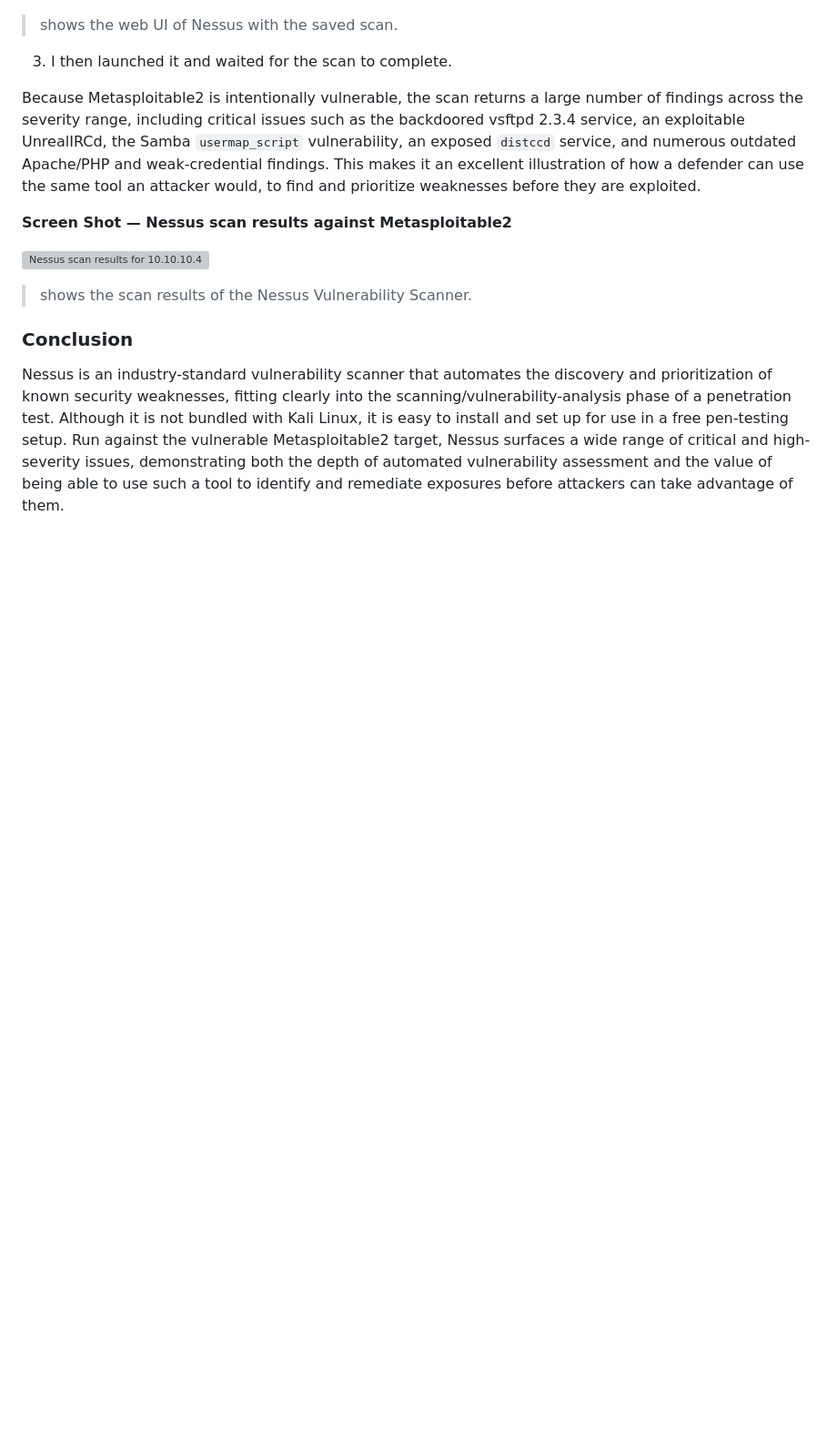
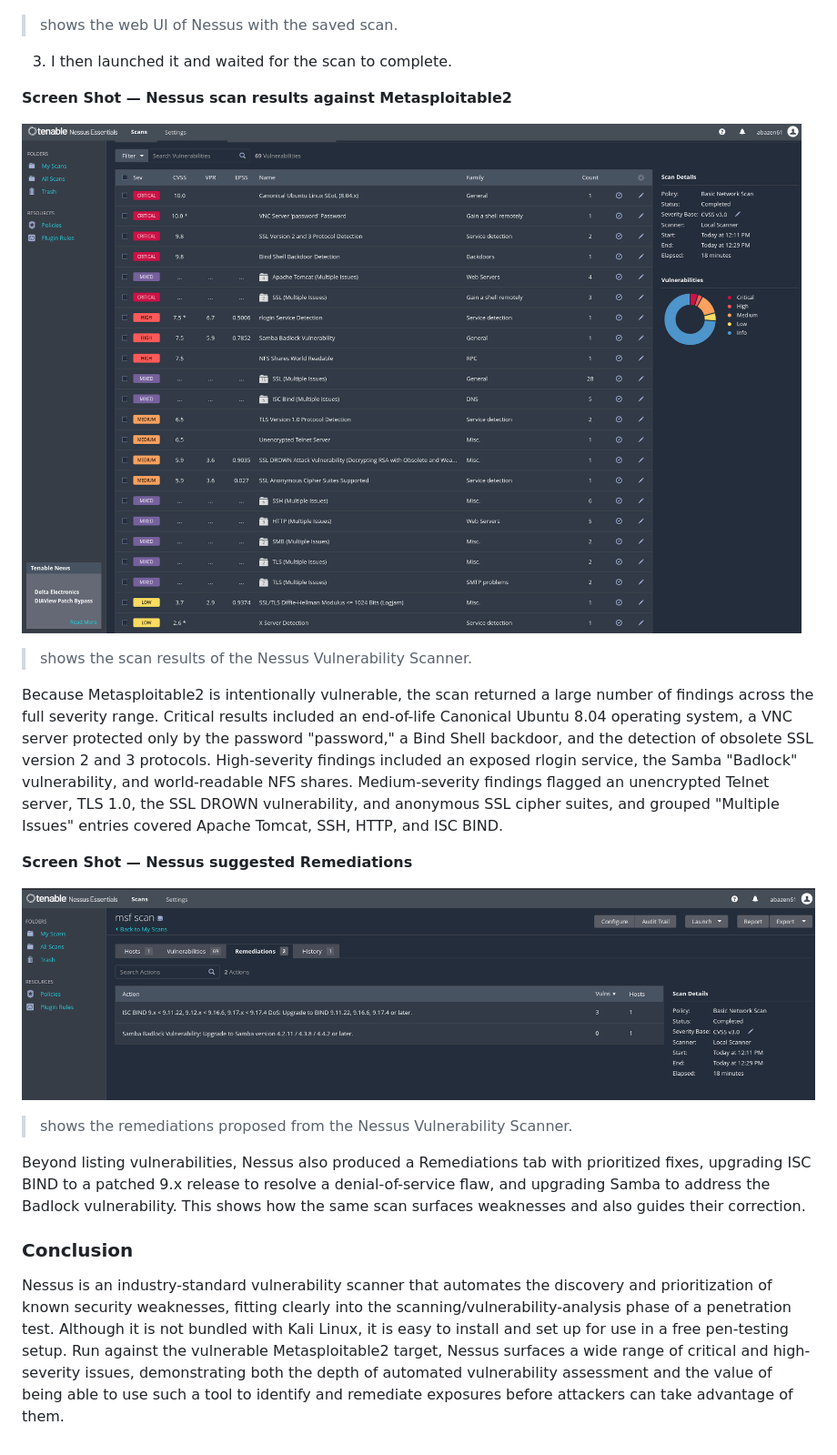
Before and after one commit to AndrewBazen/regis-msse, a Markdown page: assignments/weekly-projects/project-3-pentesting1.md, the part around the change. Shown at 91% size. GitHub-like rendering; pictures changed too: assignments/images/project-3-nessusresults.png (added), assignments/images/project-3-remediations.png (added); blank space fills up the shorter version; grey boxes are pictures that could not be loaded.

Commit message:
Add new images for Project 3: Penetration Testing Lab, including Nessus scan results and suggested remediations, along with updates to the markdown documentation to reflect findings and recommendations.

```diff
--- a/assignments/weekly-projects/project-3-pentesting1.md
+++ b/assignments/weekly-projects/project-3-pentesting1.md
@@ -129,7 +129,6 @@ Installation and registration for **Nessus Essentials** was completed in ![Proje
 
 3. I then launched it and waited for the scan to complete.
 
-Because Metasploitable2 is intentionally vulnerable, the scan returns a large number of findings across the severity range, including critical issues such as the backdoored vsftpd 2.3.4 service, an exploitable UnrealIRCd, the Samba `usermap_script` vulnerability, an exposed `distccd` service, and numerous outdated Apache/PHP and weak-credential findings. This makes it an excellent illustration of how a defender can use the same tool an attacker would, to find and prioritize weaknesses before they are exploited.
 
 **Screen Shot — Nessus scan results against Metasploitable2**
 
@@ -137,6 +136,16 @@ Because Metasploitable2 is intentionally vulnerable, the scan returns a large nu
 
 > shows the scan results of the Nessus Vulnerability Scanner.
 
+Because Metasploitable2 is intentionally vulnerable, the scan returned a large number of findings across the full severity range. Critical results included an end-of-life Canonical Ubuntu 8.04 operating system, a VNC server protected only by the password "password," a Bind Shell backdoor, and the detection of obsolete SSL version 2 and 3 protocols. High-severity findings included an exposed rlogin service, the Samba "Badlock" vulnerability, and world-readable NFS shares. Medium-severity findings flagged an unencrypted Telnet server, TLS 1.0, the SSL DROWN vulnerability, and anonymous SSL cipher suites, and grouped "Multiple Issues" entries covered Apache Tomcat, SSH, HTTP, and ISC BIND.
+
+**Screen Shot — Nessus suggested Remediations**
+
+![Nessus scan remediations for 10.10.10.4](../images/project-3-remediations.png)
+
+> shows the remediations proposed from the Nessus Vulnerability Scanner.
+
+Beyond listing vulnerabilities, Nessus also produced a Remediations tab with prioritized fixes, upgrading ISC BIND to a patched 9.x release to resolve a denial-of-service flaw, and upgrading Samba to address the Badlock vulnerability.  This shows how the same scan surfaces weaknesses and also guides their correction.
+
 ### Conclusion
 
 Nessus is an industry-standard vulnerability scanner that automates the discovery and prioritization of known security weaknesses, fitting clearly into the scanning/vulnerability-analysis phase of a penetration test. Although it is not bundled with Kali Linux, it is easy to install and set up for use in a free pen-testing setup. Run against the vulnerable Metasploitable2 target, Nessus surfaces a wide range of critical and high-severity issues, demonstrating both the depth of automated vulnerability assessment and the value of being able to use such a tool to identify and remediate exposures before attackers can take advantage of them.
```
